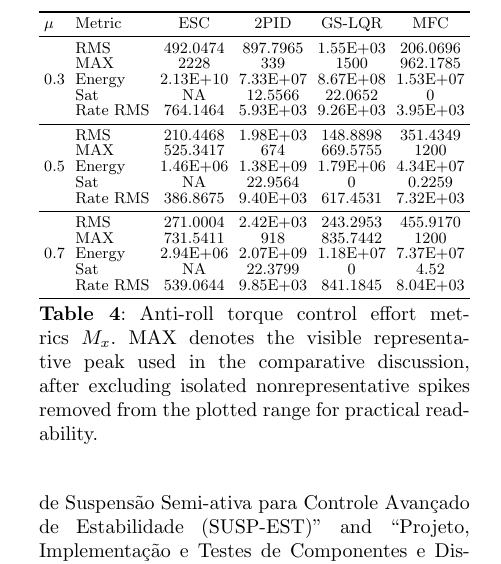
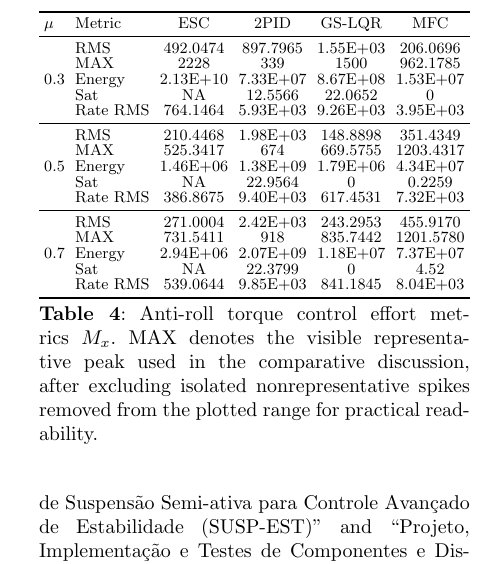
Before and after one commit to CarlosArronte/MFC_JCAE, a LaTeX paper (sn-article.tex): part of one column of page 19 of 21, cut so that both start at the same text. Compiled offline with pdfLaTeX.

Commit message:
Minor adjusts

```diff
--- a/sn-article.tex
+++ b/sn-article.tex
@@ -1286,14 +1286,14 @@ $\mu$ & Metric & ESC & 2PID & GS-LQR & MFC \\
 \midrule
 \multirow{5}{*}{0.5}
 & RMS      & 210.4468 & 1.98E+03 & 148.8898 & 351.4349 \\
-& MAX      & 525.3417 & 674 & 669.5755 & 1200 \\
+& MAX      & 525.3417 & 674 & 669.5755 & 1203.4317 \\
 & Energy   & 1.46E+06 & 1.38E+09 & 1.79E+06 & 4.34E+07 \\
 & Sat      & NA & 22.9564 & 0 & 0.2259 \\
 & Rate RMS & 386.8675 & 9.40E+03 & 617.4531 & 7.32E+03 \\
 \midrule
 \multirow{5}{*}{0.7}
 & RMS      & 271.0004 & 2.42E+03 & 243.2953 & 455.9170 \\
-& MAX      & 731.5411 & 918 & 835.7442 & 1200 \\
+& MAX      & 731.5411 & 918 & 835.7442 & 1201.5780 \\
 & Energy   & 2.94E+06 & 2.07E+09 & 1.18E+07 & 7.37E+07 \\
 & Sat      & NA & 22.3799 & 0 & 4.52 \\
 & Rate RMS & 539.0644 & 9.85E+03 & 841.1845 & 8.04E+03 \\
```
Also changed, not shown: 3 other files.
